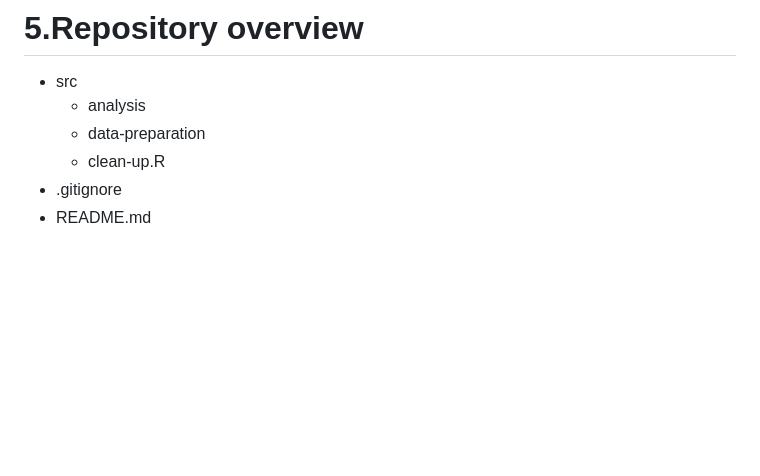
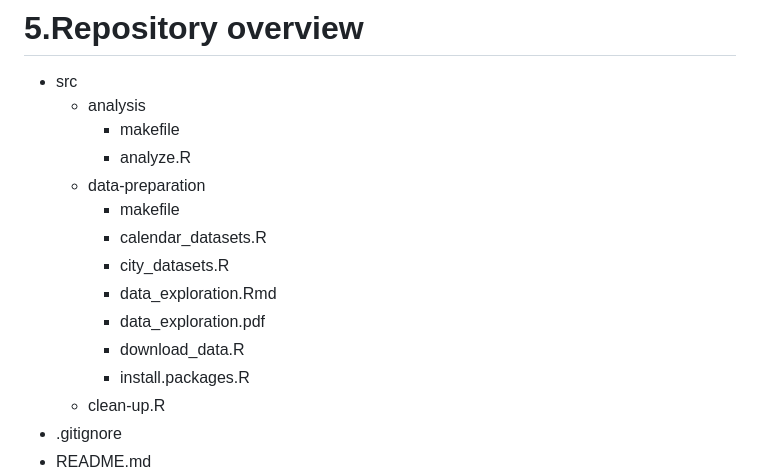
Before and after one commit to course-dprep/airbnb-price-changes-during-public-holidays, a Markdown page: README.md, the part around the change. Drawn GitHub-style; blank space fills up the shorter version.

```diff
--- a/README.md
+++ b/README.md
@@ -28,7 +28,16 @@ This study could provide Airbnb hosts with pricing strategies during public holi
 # 5.Repository overview
 - src
   - analysis
+    -  makefile
+    - analyze.R
   - data-preparation
+    - makefile
+    - calendar_datasets.R
+    - city_datasets.R
+    - data_exploration.Rmd
+    - data_exploration.pdf
+    - download_data.R
+    - install.packages.R
   - clean-up.R
 - .gitignore
 - README.md
```
